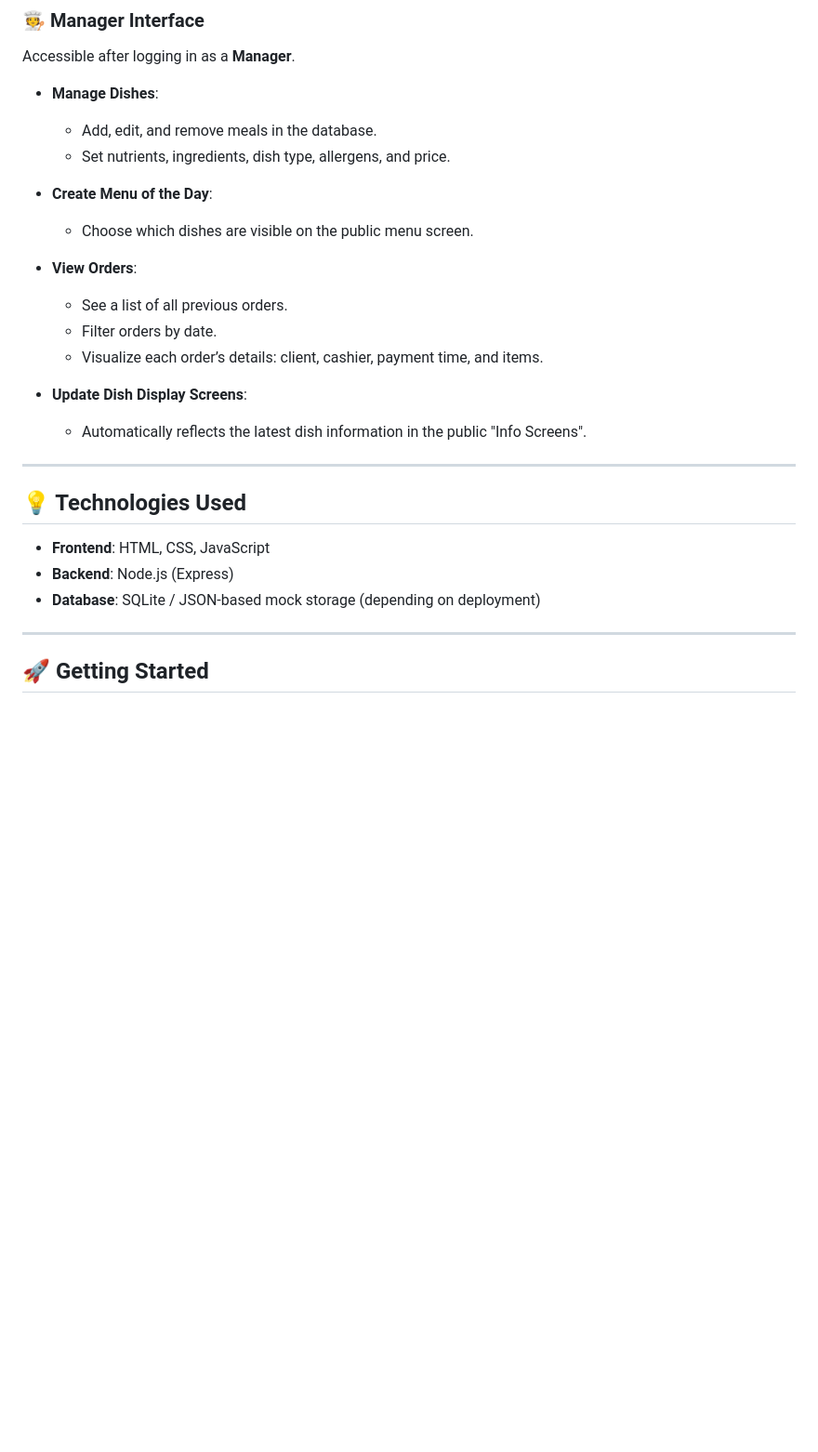
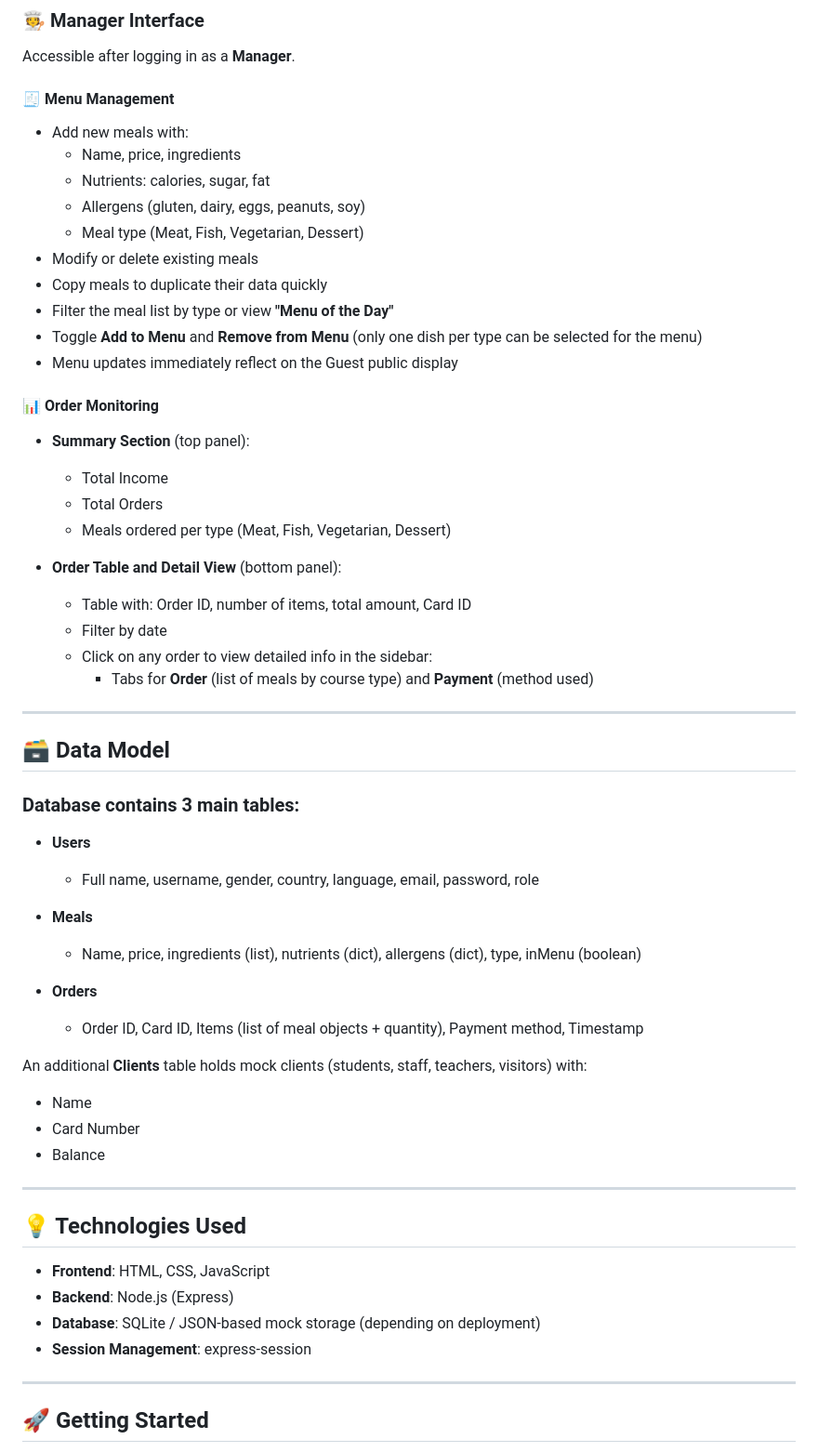
Before and after one commit to Ceciber/canteleen, a Markdown page: README.md, the part around one of its changes. Shown at 93% size. GitHub-like rendering; blank space fills up the shorter version.

```diff
--- a/README.md
+++ b/README.md
@@ -89,20 +117,50 @@ Accessible after logging in as a **Cashier**.
 
 Accessible after logging in as a **Manager**.
 
-- **Manage Dishes**:
-  - Add, edit, and remove meals in the database.
-  - Set nutrients, ingredients, dish type, allergens, and price.
+#### 🧾 Menu Management
+- Add new meals with:
+  - Name, price, ingredients
+  - Nutrients: calories, sugar, fat
+  - Allergens (gluten, dairy, eggs, peanuts, soy)
+  - Meal type (Meat, Fish, Vegetarian, Dessert)
+- Modify or delete existing meals
+- Copy meals to duplicate their data quickly
+- Filter the meal list by type or view **"Menu of the Day"**
+- Toggle **Add to Menu** and **Remove from Menu** (only one dish per type can be selected for the menu)
+- Menu updates immediately reflect on the Guest public display
 
-- **Create Menu of the Day**:
-  - Choose which dishes are visible on the public menu screen.
+#### 📊 Order Monitoring
 
-- **View Orders**:
-  - See a list of all previous orders.
-  - Filter orders by date.
-  - Visualize each order’s details: client, cashier, payment time, and items.
+- **Summary Section** (top panel):
+  - Total Income
+  - Total Orders
+  - Meals ordered per type (Meat, Fish, Vegetarian, Dessert)
 
-- **Update Dish Display Screens**:
-  - Automatically reflects the latest dish information in the public "Info Screens".
+- **Order Table and Detail View** (bottom panel):
+  - Table with: Order ID, number of items, total amount, Card ID
+  - Filter by date
+  - Click on any order to view detailed info in the sidebar:
+    - Tabs for **Order** (list of meals by course type) and **Payment** (method used)
+
+---
+
+## 🗃️ Data Model
+
+### Database contains 3 main tables:
+
+- **Users**
+  - Full name, username, gender, country, language, email, password, role
+
+- **Meals**
+  - Name, price, ingredients (list), nutrients (dict), allergens (dict), type, inMenu (boolean)
+
+- **Orders**
+  - Order ID, Card ID, Items (list of meal objects + quantity), Payment method, Timestamp
+
+An additional **Clients** table holds mock clients (students, staff, teachers, visitors) with:
+- Name
+- Card Number
+- Balance
 
 ---
 
@@ -111,6 +169,7 @@ Accessible after logging in as a **Manager**.
 - **Frontend**: HTML, CSS, JavaScript
 - **Backend**: Node.js (Express)
 - **Database**: SQLite / JSON-based mock storage (depending on deployment)
+- **Session Management**: express-session
 
 ---
 
```
Also changed, not shown: other parts of README.md (+44 -16 lines).
